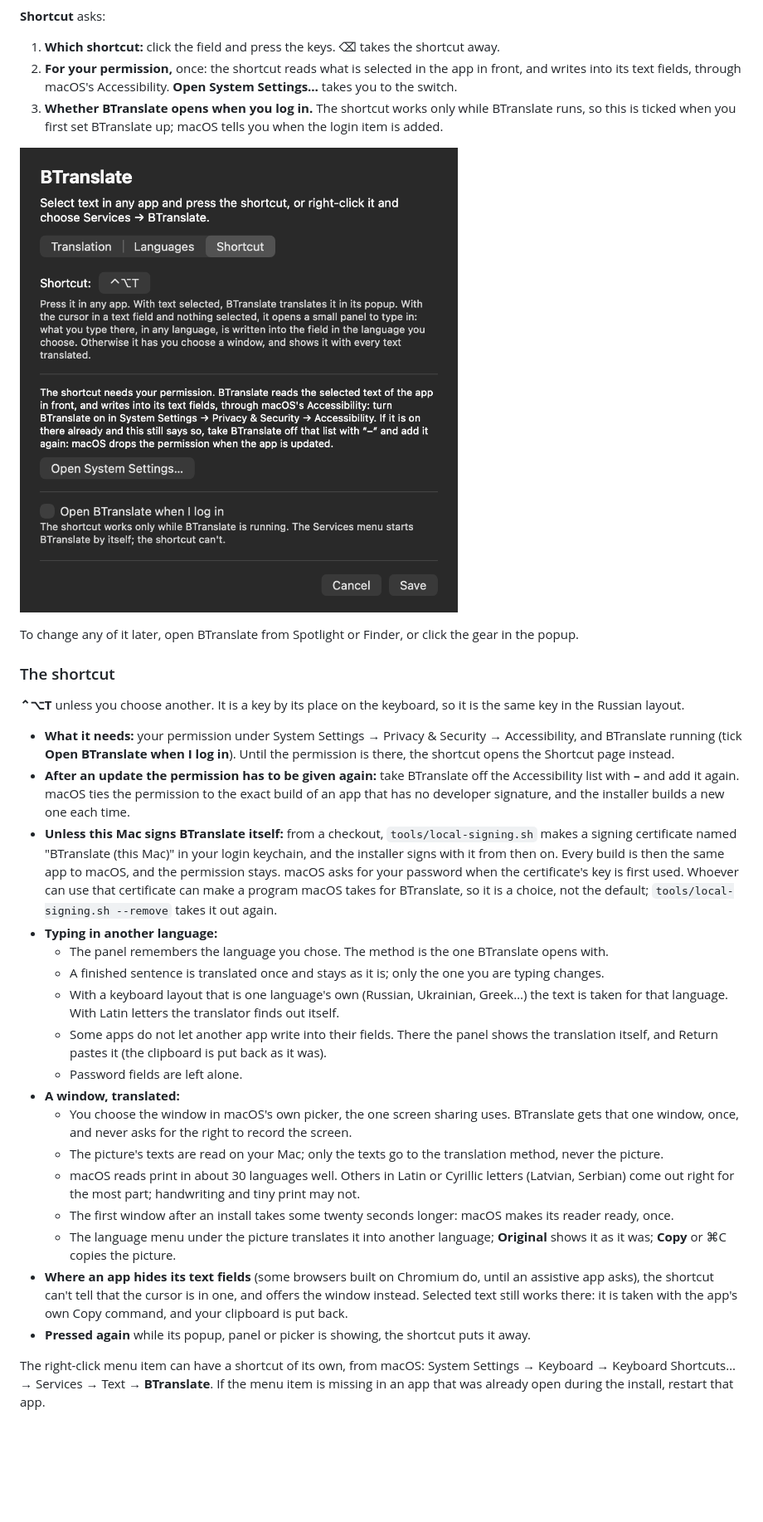
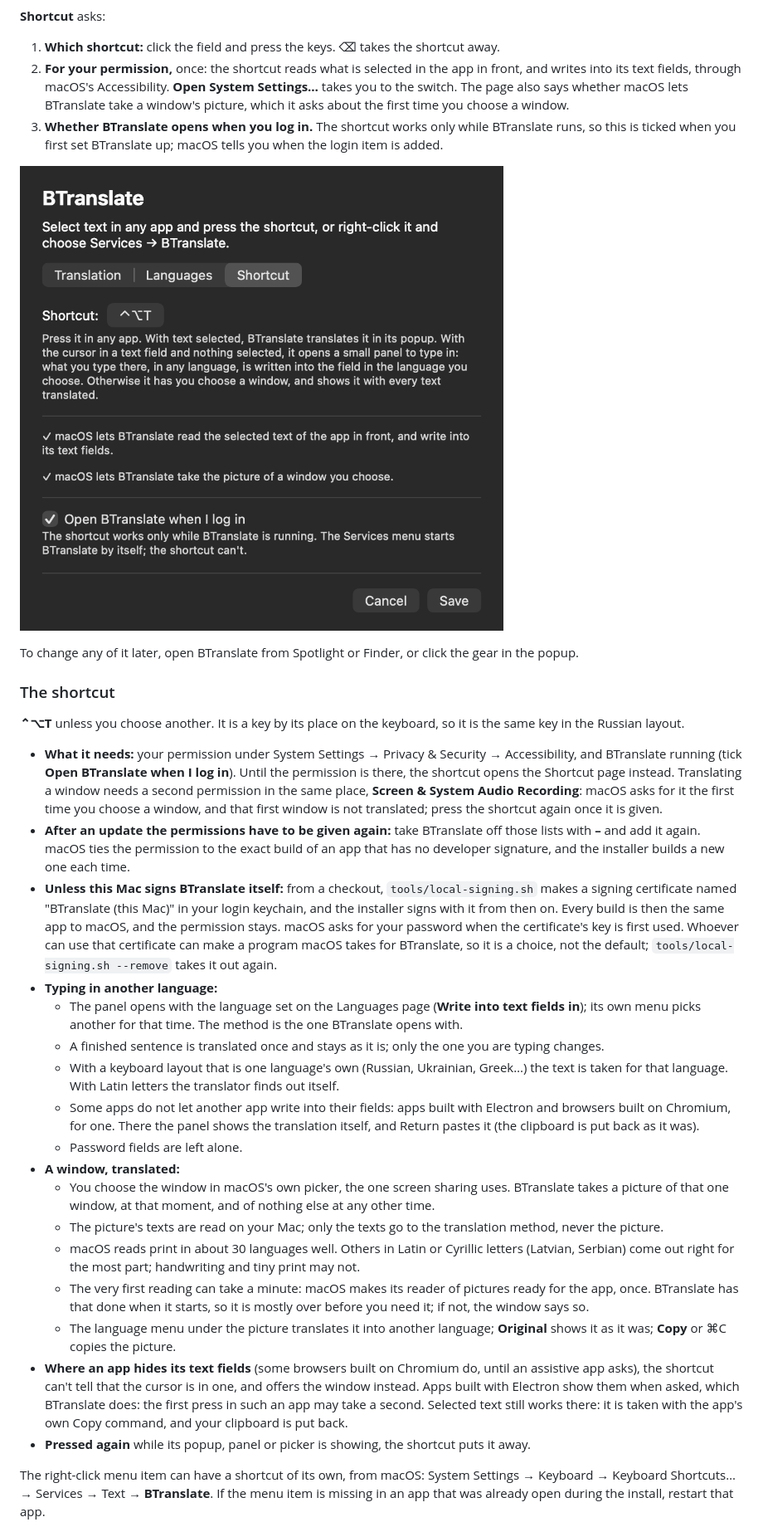
Before and after one commit to baakhoff/btranslate, a Markdown page: README.md, the part around one of its changes. Shown at 83% size. GitHub-like rendering; pictures changed too: docs/settings-shortcut.png; blank space fills up the shorter version.

```diff
--- a/README.md
+++ b/README.md
@@ -139,7 +140,7 @@ The same page in Russian. A language is found by its Russian name, its English n
 **Shortcut** asks:
 
 1. **Which shortcut:** click the field and press the keys. ⌫ takes the shortcut away.
-2. **For your permission,** once: the shortcut reads what is selected in the app in front, and writes into its text fields, through macOS's Accessibility. **Open System Settings…** takes you to the switch.
+2. **For your permission,** once: the shortcut reads what is selected in the app in front, and writes into its text fields, through macOS's Accessibility. **Open System Settings…** takes you to the switch. The page also says whether macOS lets BTranslate take a window's picture, which it asks about the first time you choose a window.
 3. **Whether BTranslate opens when you log in.** The shortcut works only while BTranslate runs, so this is ticked when you first set BTranslate up; macOS tells you when the login item is added.
 
 ![The setup window, Shortcut page](docs/settings-shortcut.png)
@@ -152,22 +153,22 @@ the popup.
 **⌃⌥T** unless you choose another. It is a key by its place on the keyboard, so it is the
 same key in the Russian layout.
 
-- **What it needs:** your permission under System Settings → Privacy & Security → Accessibility, and BTranslate running (tick **Open BTranslate when I log in**). Until the permission is there, the shortcut opens the Shortcut page instead.
-- **After an update the permission has to be given again:** take BTranslate off the Accessibility list with **–** and add it again. macOS ties the permission to the exact build of an app that has no developer signature, and the installer builds a new one each time.
+- **What it needs:** your permission under System Settings → Privacy & Security → Accessibility, and BTranslate running (tick **Open BTranslate when I log in**). Until the permission is there, the shortcut opens the Shortcut page instead. Translating a window needs a second permission in the same place, **Screen & System Audio Recording**: macOS asks for it the first time you choose a window, and that first window is not translated; press the shortcut again once it is given.
+- **After an update the permissions have to be given again:** take BTranslate off those lists with **–** and add it again. macOS ties the permission to the exact build of an app that has no developer signature, and the installer builds a new one each time.
 - **Unless this Mac signs BTranslate itself:** from a checkout, `tools/local-signing.sh` makes a signing certificate named "BTranslate (this Mac)" in your login keychain, and the installer signs with it from then on. Every build is then the same app to macOS, and the permission stays. macOS asks for your password when the certificate's key is first used. Whoever can use that certificate can make a program macOS takes for BTranslate, so it is a choice, not the default; `tools/local-signing.sh --remove` takes it out again.
 - **Typing in another language:**
-  - The panel remembers the language you chose. The method is the one BTranslate opens with.
+  - The panel opens with the language set on the Languages page (**Write into text fields in**); its own menu picks another for that time. The method is the one BTranslate opens with.
   - A finished sentence is translated once and stays as it is; only the one you are typing changes.
   - With a keyboard layout that is one language's own (Russian, Ukrainian, Greek…) the text is taken for that language. With Latin letters the translator finds out itself.
-  - Some apps do not let another app write into their fields. There the panel shows the translation itself, and Return pastes it (the clipboard is put back as it was).
+  - Some apps do not let another app write into their fields: apps built with Electron and browsers built on Chromium, for one. There the panel shows the translation itself, and Return pastes it (the clipboard is put back as it was).
   - Password fields are left alone.
 - **A window, translated:**
-  - You choose the window in macOS's own picker, the one screen sharing uses. BTranslate gets that one window, once, and never asks for the right to record the screen.
+  - You choose the window in macOS's own picker, the one screen sharing uses. BTranslate takes a picture of that one window, at that moment, and of nothing else at any other time.
   - The picture's texts are read on your Mac; only the texts go to the translation method, never the picture.
   - macOS reads print in about 30 languages well. Others in Latin or Cyrillic letters (Latvian, Serbian) come out right for the most part; handwriting and tiny print may not.
-  - The first window after an install takes some twenty seconds longer: macOS makes its reader ready, once.
+  - The very first reading can take a minute: macOS makes its reader of pictures ready for the app, once. BTranslate has that done when it starts, so it is mostly over before you need it; if not, the window says so.
   - The language menu under the picture translates it into another language; **Original** shows it as it was; **Copy** or ⌘C copies the picture.
-- **Where an app hides its text fields** (some browsers built on Chromium do, until an assistive app asks), the shortcut can't tell that the cursor is in one, and offers the window instead. Selected text still works there: it is taken with the app's own Copy command, and your clipboard is put back.
+- **Where an app hides its text fields** (some browsers built on Chromium do, until an assistive app asks), the shortcut can't tell that the cursor is in one, and offers the window instead. Apps built with Electron show them when asked, which BTranslate does: the first press in such an app may take a second. Selected text still works there: it is taken with the app's own Copy command, and your clipboard is put back.
 - **Pressed again** while its popup, panel or picker is showing, the shortcut puts it away.
 
 The right-click menu item can have a shortcut of its own, from macOS: System Settings →
```
Also changed, not shown: other parts of README.md (+6 -5 lines), CHANGELOG.md (+2 -1 lines), docs/settings-languages-ru.png, docs/settings-languages.png, docs/settings.png, 13 other files.
